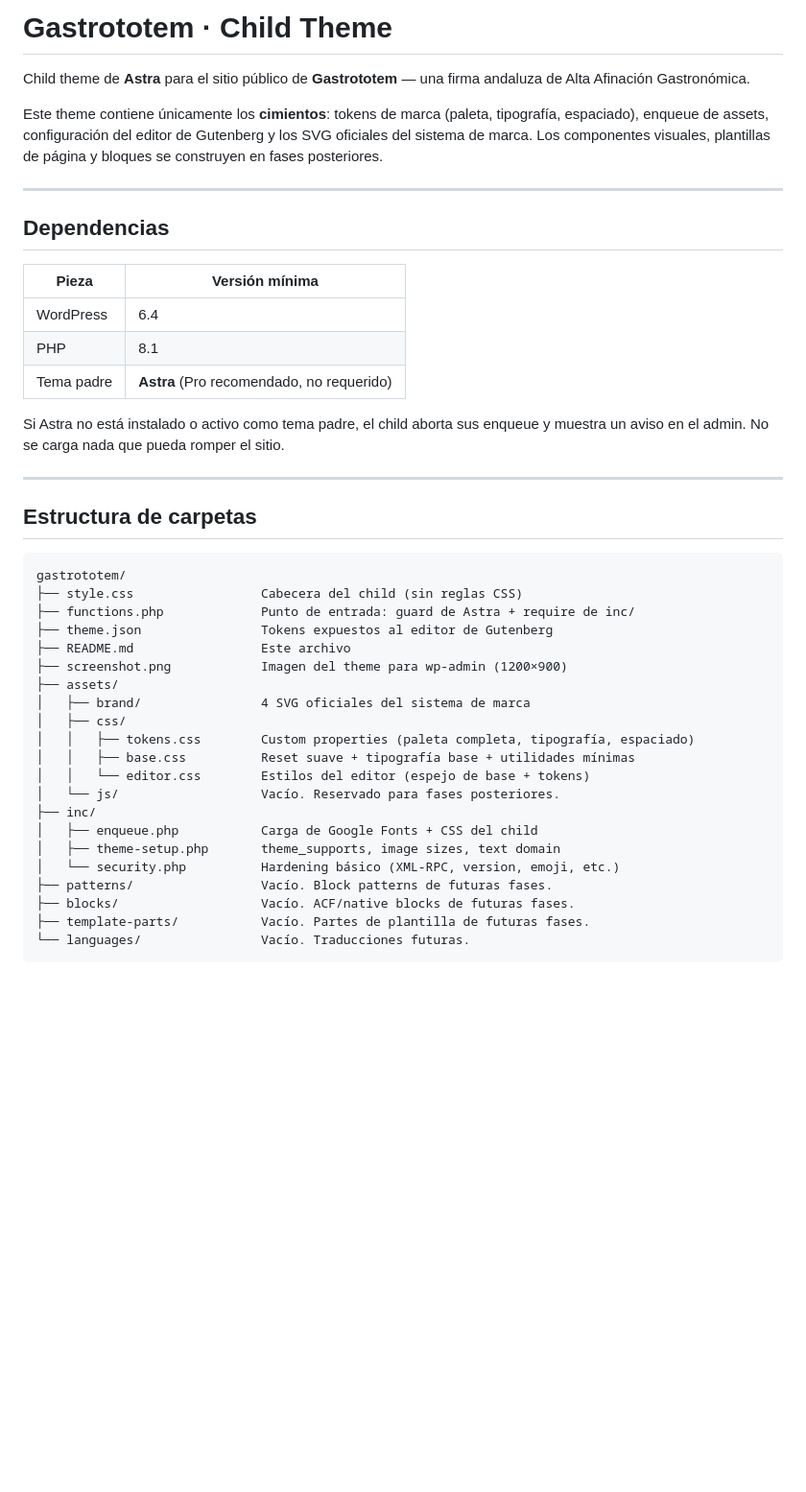
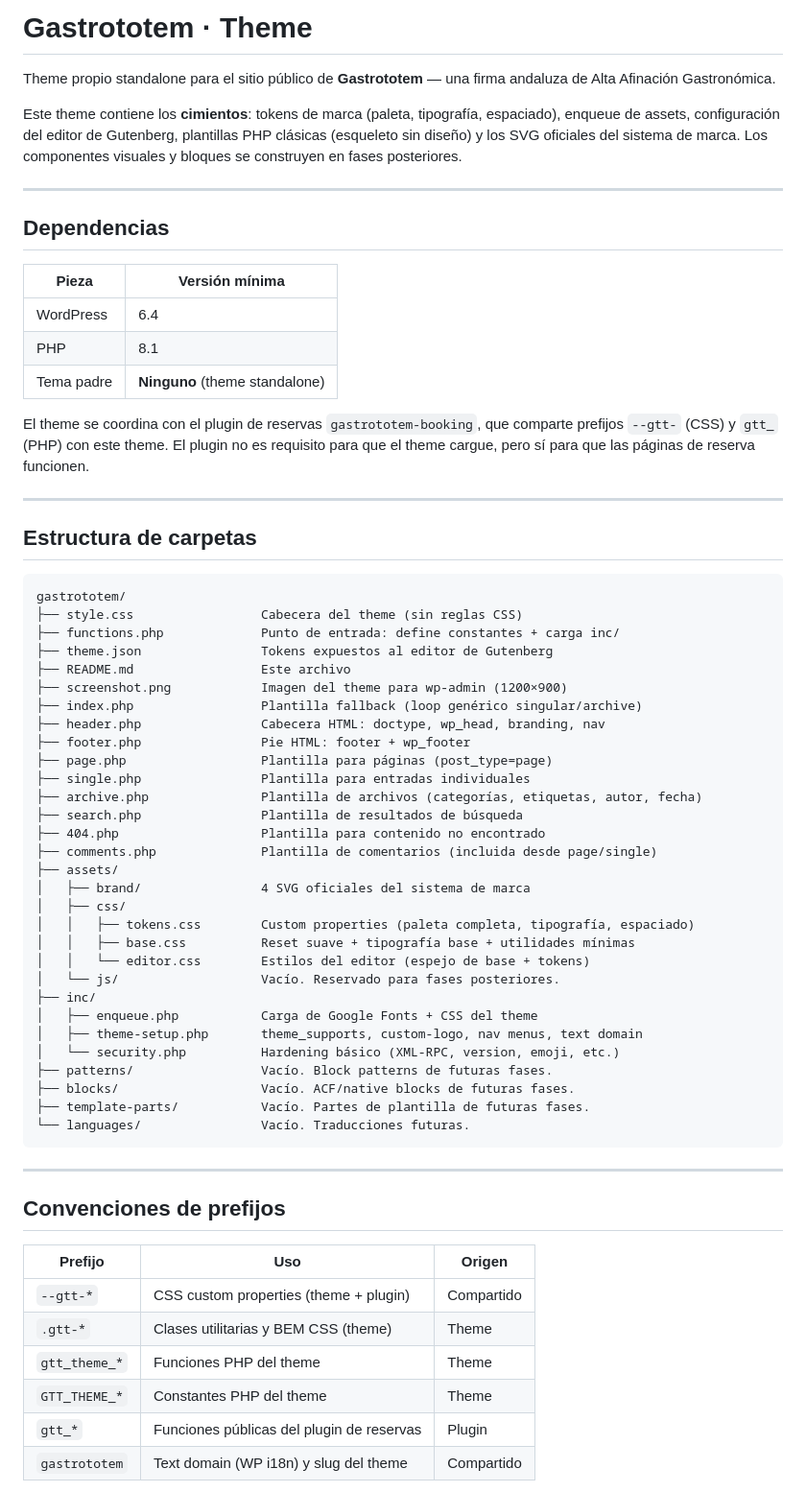
Before and after one commit to jmagrela/gastrototem, a Markdown page: theme/gastrototem/README.md, the part around one of its changes. Shown at 96% size. Rendered like a GitHub page; blank space fills up the shorter version.

````diff
--- a/theme/gastrototem/README.md
+++ b/theme/gastrototem/README.md
@@ -1,8 +1,8 @@
-# Gastrototem · Child Theme
+# Gastrototem · Theme
 
-Child theme de **Astra** para el sitio público de **Gastrototem** — una firma andaluza de Alta Afinación Gastronómica.
+Theme propio standalone para el sitio público de **Gastrototem** — una firma andaluza de Alta Afinación Gastronómica.
 
-Este theme contiene únicamente los **cimientos**: tokens de marca (paleta, tipografía, espaciado), enqueue de assets, configuración del editor de Gutenberg y los SVG oficiales del sistema de marca. Los componentes visuales, plantillas de página y bloques se construyen en fases posteriores.
+Este theme contiene los **cimientos**: tokens de marca (paleta, tipografía, espaciado), enqueue de assets, configuración del editor de Gutenberg, plantillas PHP clásicas (esqueleto sin diseño) y los SVG oficiales del sistema de marca. Los componentes visuales y bloques se construyen en fases posteriores.
 
 ---
 
@@ -12,9 +12,9 @@ Este theme contiene únicamente los **cimientos**: tokens de marca (paleta, tipo
 |---|---|
 | WordPress | 6.4 |
 | PHP | 8.1 |
-| Tema padre | **Astra** (Pro recomendado, no requerido) |
+| Tema padre | **Ninguno** (theme standalone) |
 
-Si Astra no está instalado o activo como tema padre, el child aborta sus enqueue y muestra un aviso en el admin. No se carga nada que pueda romper el sitio.
+El theme se coordina con el plugin de reservas `gastrototem-booking`, que comparte prefijos `--gtt-` (CSS) y `gtt_` (PHP) con este theme. El plugin no es requisito para que el theme cargue, pero sí para que las páginas de reserva funcionen.
 
 ---
 
@@ -22,11 +22,20 @@ Si Astra no está instalado o activo como tema padre, el child aborta sus enqueu
 
 ```
 gastrototem/
-├── style.css                 Cabecera del child (sin reglas CSS)
-├── functions.php             Punto de entrada: guard de Astra + require de inc/
+├── style.css                 Cabecera del theme (sin reglas CSS)
+├── functions.php             Punto de entrada: define constantes + carga inc/
 ├── theme.json                Tokens expuestos al editor de Gutenberg
 ├── README.md                 Este archivo
 ├── screenshot.png            Imagen del theme para wp-admin (1200×900)
+├── index.php                 Plantilla fallback (loop genérico singular/archive)
+├── header.php                Cabecera HTML: doctype, wp_head, branding, nav
+├── footer.php                Pie HTML: footer + wp_footer
+├── page.php                  Plantilla para páginas (post_type=page)
+├── single.php                Plantilla para entradas individuales
+├── archive.php               Plantilla de archivos (categorías, etiquetas, autor, fecha)
+├── search.php                Plantilla de resultados de búsqueda
+├── 404.php                   Plantilla para contenido no encontrado
+├── comments.php              Plantilla de comentarios (incluida desde page/single)
 ├── assets/
 │   ├── brand/                4 SVG oficiales del sistema de marca
 │   ├── css/
@@ -35,11 +44,25 @@ gastrototem/
 │   │   └── editor.css        Estilos del editor (espejo de base + tokens)
 │   └── js/                   Vacío. Reservado para fases posteriores.
 ├── inc/
-│   ├── enqueue.php           Carga de Google Fonts + CSS del child
-│   ├── theme-setup.php       theme_supports, image sizes, text domain
+│   ├── enqueue.php           Carga de Google Fonts + CSS del theme
+│   ├── theme-setup.php       theme_supports, custom-logo, nav menus, text domain
 │   └── security.php          Hardening básico (XML-RPC, version, emoji, etc.)
 ├── patterns/                 Vacío. Block patterns de futuras fases.
 ├── blocks/                   Vacío. ACF/native blocks de futuras fases.
 ├── template-parts/           Vacío. Partes de plantilla de futuras fases.
 └── languages/                Vacío. Traducciones futuras.
 ```
+
+---
+
+## Convenciones de prefijos
+
+| Prefijo | Uso | Origen |
+|---|---|---|
+| `--gtt-*` | CSS custom properties (theme + plugin) | Compartido |
+| `.gtt-*` | Clases utilitarias y BEM CSS (theme) | Theme |
+| `gtt_theme_*` | Funciones PHP del theme | Theme |
+| `GTT_THEME_*` | Constantes PHP del theme | Theme |
+| `gtt_*` | Funciones públicas del plugin de reservas | Plugin |
+| `gastrototem` | Text domain (WP i18n) y slug del theme | Compartido |
+
````
Also changed, not shown: other parts of theme/gastrototem/README.md (+74 -1 lines).
